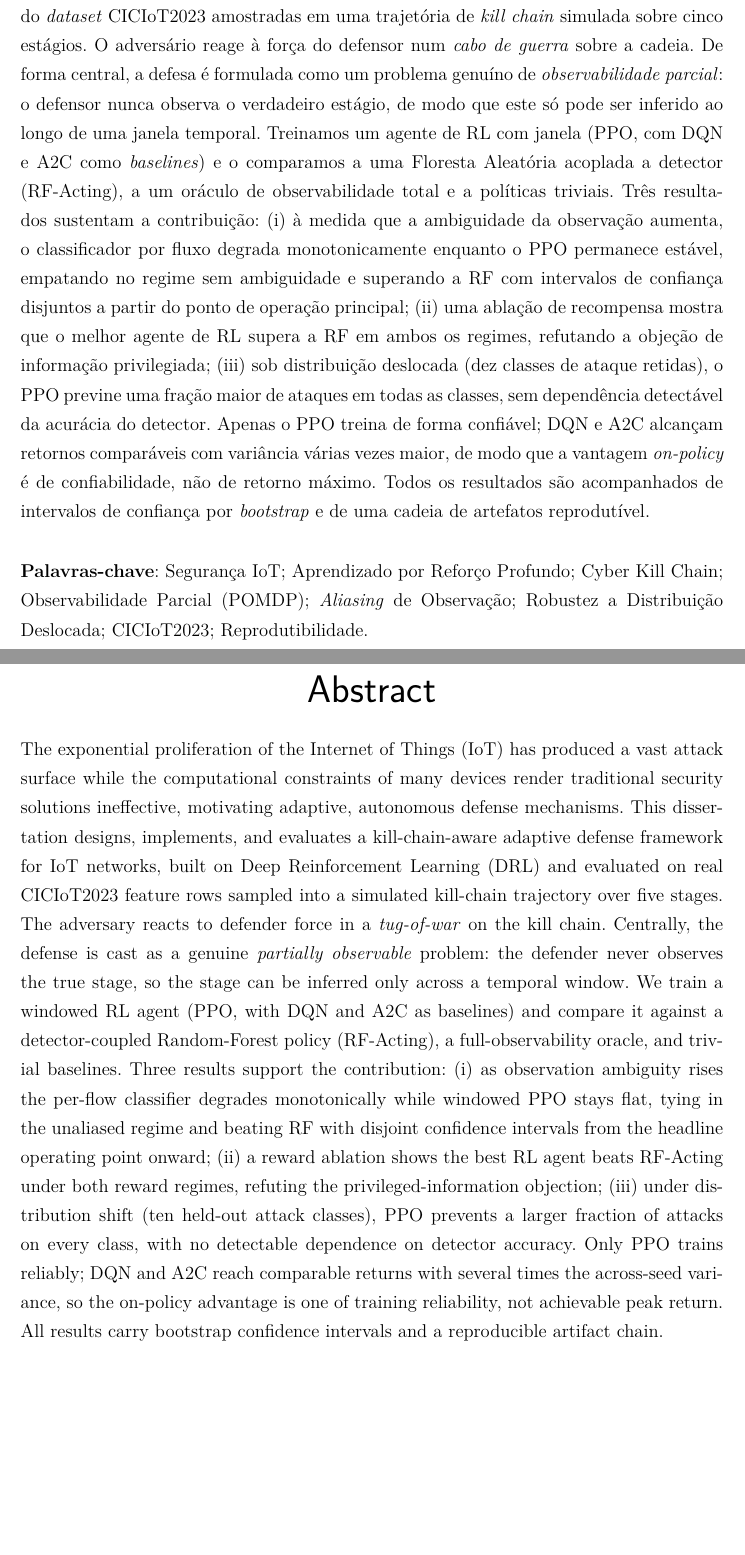
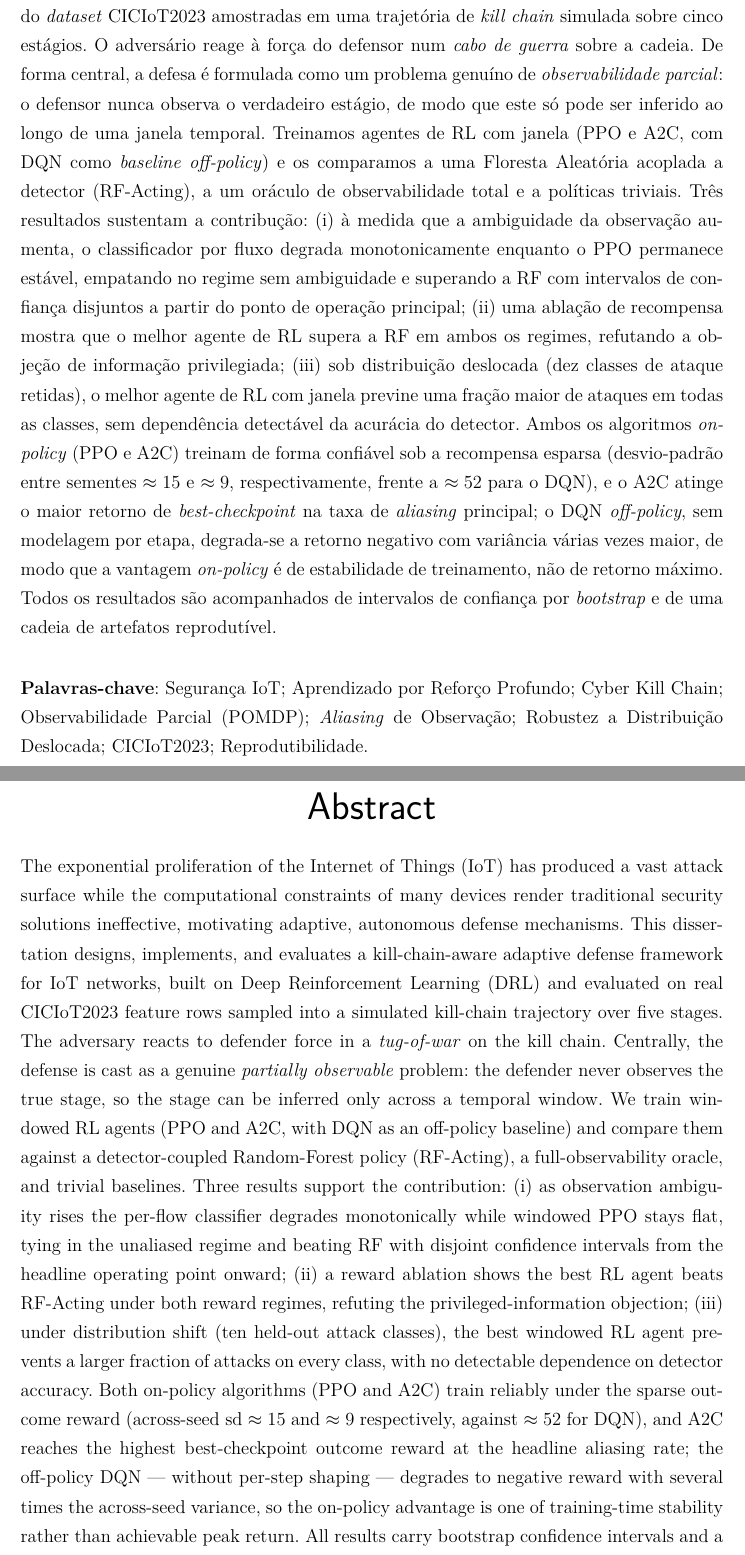
Before and after one commit to feli-santos/rl-iot-defense-system, a LaTeX thesis (tex/main.tex): two parts of pages 6 and 7 of 101 before the commit and two parts of pages 6 and 7 of 104 after it, joined at a grey line, cut so that both start at the same text, the shorter picture padded with empty space. Compiled offline with pdfLaTeX; a LaTeX package or settings file that is missing is left out.

Commit message:
thesis: rewrite prose for A2C doctrine finding; fix stale reliability claims; sync figures
After A2C n_steps fix, A2C beats PPO at headline (disjoint CIs, lower
SD). Rewrote: abstract EN+PT, intro contribution 5, methodology training
protocol, results §4.4 (doctrine: A2C prevent-at-maneuver vs PPO
contain-at-impact), §4.6 coupling ablation, §4.7 F15 captions, §4.8
discussion (dead 'only PPO reliable' claim replaced), conclusion
contributions 5 + findings 2/3, F3 caption, background forward-ref.
Added Wilcoxon signed-rank p<1e-3 for PPO-vs-RF at alpha=0.4.
Fixed oracle field name (info['recommended_action'] not ['attack_stage']).
All 8 result figure PDFs synced to docs/results/.

```diff
--- a/tex/main.tex
+++ b/tex/main.tex
@@ -149,20 +149,25 @@ simulada sobre cinco estágios. O adversário reage à força do defensor num
 \emph{cabo de guerra} sobre a cadeia. De forma central, a defesa é formulada
 como um problema genuíno de \emph{observabilidade parcial}: o defensor nunca
 observa o verdadeiro estágio, de modo que este só pode ser inferido ao longo de
-uma janela temporal. Treinamos um agente de RL com janela (PPO, com DQN e A2C
-como \emph{baselines}) e o comparamos a uma Floresta Aleatória acoplada a
-detector (RF-Acting), a um oráculo de observabilidade total e a políticas
-triviais. Três resultados sustentam a contribuição: (i) à medida que a
-ambiguidade da observação aumenta, o classificador por fluxo degrada
-monotonicamente enquanto o PPO permanece estável, empatando no regime sem
-ambiguidade e superando a RF com intervalos de confiança disjuntos a partir do
-ponto de operação principal; (ii) uma ablação de recompensa mostra que o melhor
-agente de RL supera a RF em ambos os regimes, refutando a objeção de informação
-privilegiada; (iii) sob distribuição deslocada (dez classes de ataque retidas),
-o PPO previne uma fração maior de ataques em todas as classes, sem dependência
-detectável da acurácia do detector. Apenas o PPO treina de forma confiável; DQN
-e A2C alcançam retornos comparáveis com variância várias vezes maior, de modo
-que a vantagem \emph{on-policy} é de confiabilidade, não de retorno máximo.
+uma janela temporal. Treinamos agentes de RL com janela (PPO e A2C, com DQN
+como \emph{baseline} \emph{off-policy}) e os comparamos a uma Floresta
+Aleatória acoplada a detector (RF-Acting), a um oráculo de observabilidade
+total e a políticas triviais. Três resultados sustentam a contribução: (i) à
+medida que a ambiguidade da observação aumenta, o classificador por fluxo
+degrada monotonicamente enquanto o PPO permanece estável, empatando no regime
+sem ambiguidade e superando a RF com intervalos de confiança disjuntos a
+partir do ponto de operação principal; (ii) uma ablação de recompensa mostra
+que o melhor agente de RL supera a RF em ambos os regimes, refutando a objeção
+de informação privilegiada; (iii) sob distribuição deslocada (dez classes de
+ataque retidas), o melhor agente de RL com janela previne uma fração maior de
+ataques em todas as classes, sem dependência detectável da acurácia do
+detector. Ambos os algoritmos \emph{on-policy} (PPO e A2C) treinam de forma
+confiável sob a recompensa esparsa (desvio-padrão entre sementes $\approx 15$
+e $\approx 9$, respectivamente, frente a $\approx 52$ para o DQN), e o A2C
+atinge o maior retorno de \emph{best-checkpoint} na taxa de \emph{aliasing}
+principal; o DQN \emph{off-policy}, sem modelagem por etapa, degrada-se a
+retorno negativo com variância várias vezes maior, de modo que a vantagem
+\emph{on-policy} é de estabilidade de treinamento, não de retorno máximo.
 Todos os resultados são acompanhados de intervalos de confiança por
 \emph{bootstrap} e de uma cadeia de artefatos reprodutível.
 
@@ -190,21 +195,25 @@ sampled into a simulated kill-chain trajectory over five stages. The adversary
 reacts to defender force in a \emph{tug-of-war} on the kill chain. Centrally,
 the defense is cast as a genuine \emph{partially observable} problem: the
 defender never observes the true stage, so the stage can be inferred only across
-a temporal window. We train a windowed RL agent (PPO, with DQN and A2C as
-baselines) and compare it against a detector-coupled Random-Forest policy
-(RF-Acting), a full-observability oracle, and trivial baselines. Three results
-support the contribution: (i) as observation ambiguity rises the per-flow
-classifier degrades monotonically while windowed PPO stays flat, tying in the
-unaliased regime and beating RF with disjoint confidence intervals from the
-headline operating point onward; (ii) a reward ablation shows the best RL agent
-beats RF-Acting under both reward regimes, refuting the privileged-information
-objection; (iii) under distribution shift (ten held-out attack classes), PPO
-prevents a larger fraction of attacks on every class, with no detectable
-dependence on detector accuracy. Only PPO trains reliably; DQN and A2C reach
-comparable returns with several times the across-seed variance, so the
-on-policy advantage is one of training reliability, not achievable peak return.
-All results carry bootstrap confidence intervals and a reproducible artifact
-chain.
+a temporal window. We train windowed RL agents (PPO and A2C, with DQN as an
+off-policy baseline) and compare them against a detector-coupled
+Random-Forest policy (RF-Acting), a full-observability oracle, and trivial
+baselines. Three results support the contribution: (i) as observation
+ambiguity rises the per-flow classifier degrades monotonically while windowed
+PPO stays flat, tying in the unaliased regime and beating RF with disjoint
+confidence intervals from the headline operating point onward; (ii) a reward
+ablation shows the best RL agent beats RF-Acting under both reward regimes,
+refuting the privileged-information objection; (iii) under distribution shift
+(ten held-out attack classes), the best windowed RL agent prevents a larger
+fraction of attacks on every class, with no detectable dependence on detector
+accuracy. Both on-policy algorithms (PPO and A2C) train reliably under the
+sparse outcome reward (across-seed sd $\approx 15$ and $\approx 9$
+respectively, against $\approx 52$ for DQN), and A2C reaches the highest
+best-checkpoint outcome reward at the headline aliasing rate; the off-policy
+DQN --- without per-step shaping --- degrades to negative reward with
+several times the across-seed variance, so the on-policy advantage is one of
+training-time stability rather than achievable peak return. All results carry
+bootstrap confidence intervals and a reproducible artifact chain.
 
     \vspace{\onelineskip}
 
```
Also changed, not shown: tex/appendix.tex (+1 -1 lines), tex/background.tex (+1 -1 lines), tex/conclusion.tex (+4 -4 lines), tex/introduction.tex (+2 -2 lines), tex/methodology.tex (+3 -3 lines), tex/results.tex (+8 -8 lines), tex/figs/F10_aggressiveness.pdf, tex/figs/F15_ood_robustness.pdf, tex/figs/F15b_recall_vs_advantage.pdf, tex/figs/F17_evasion_sweep.pdf, tex/figs/F3_learning_curves.pdf, tex/figs/F4_action_distribution.pdf, tex/figs/Falpha_curve.pdf, tex/figs/Fcoupling_reward_gap.pdf.
